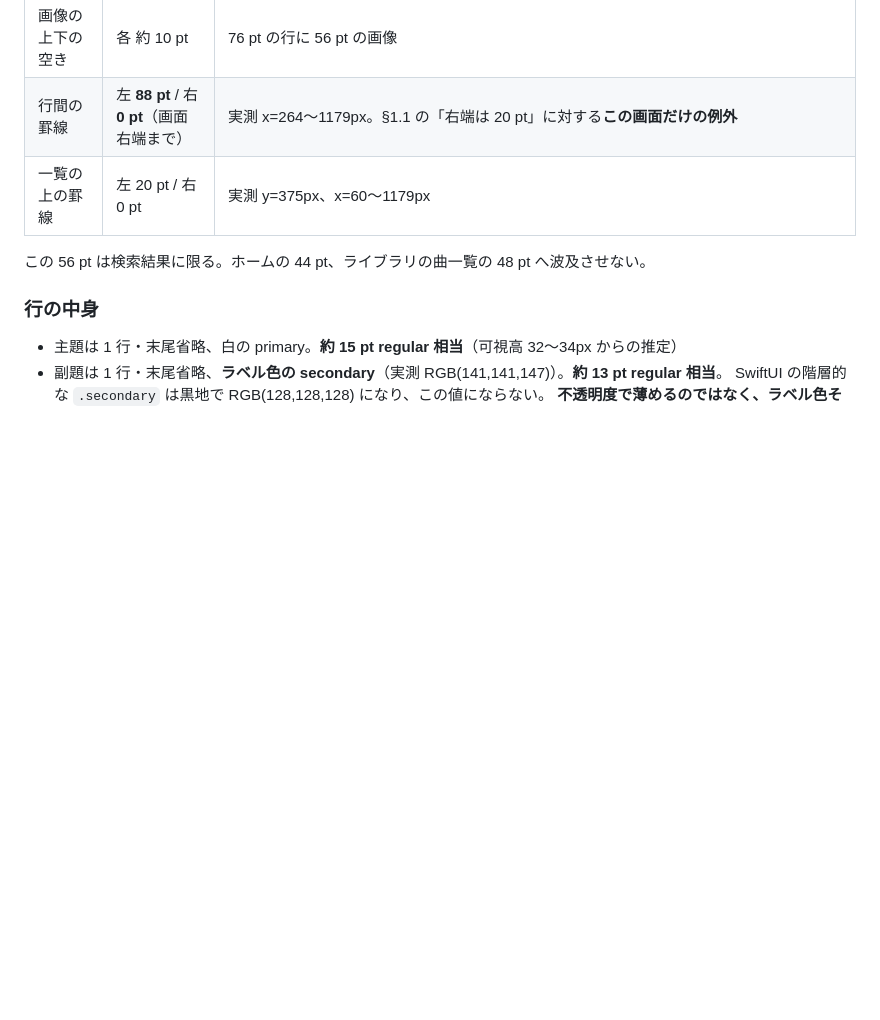
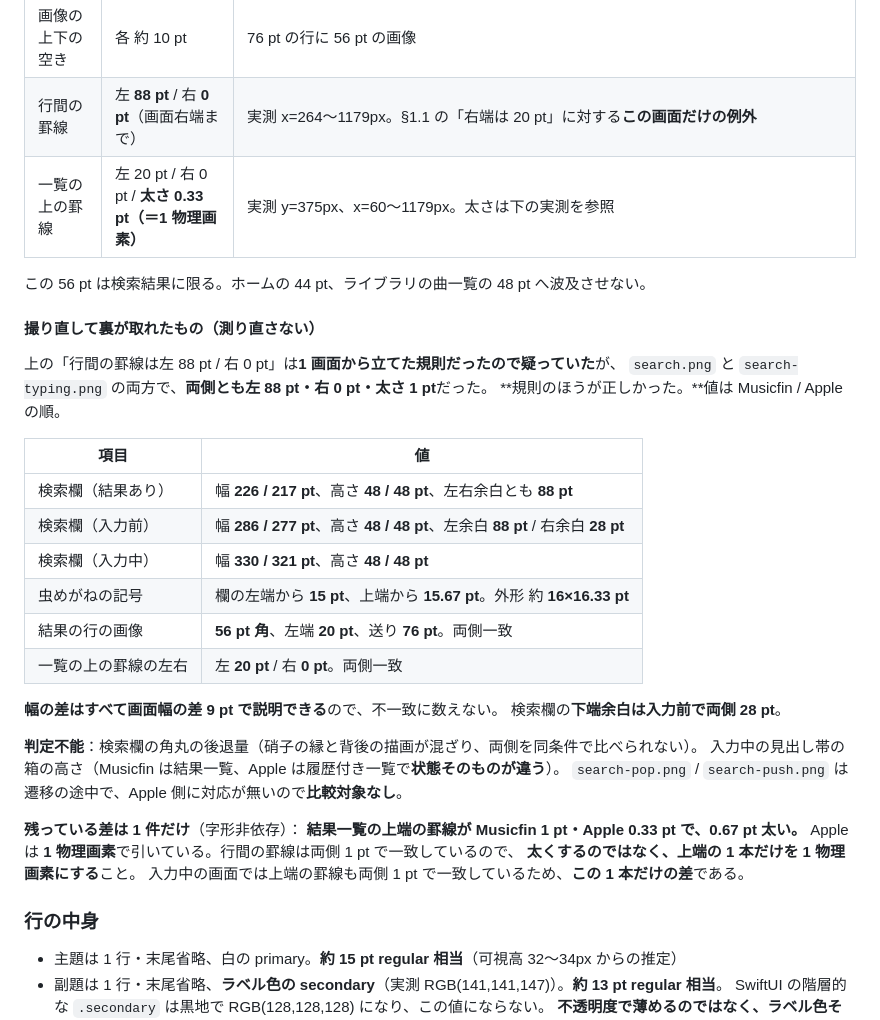
Before and after one commit to qtmleap/Musicfin, a Markdown page: docs/ui-spec.md, the part around the change. Drawn GitHub-style; blank space fills up the shorter version.

Commit message:
docs: confirm the search rules by measurement and record the one difference
AI: Claude Opus 5

```diff
--- a/docs/ui-spec.md
+++ b/docs/ui-spec.md
@@ -1070,9 +1070,37 @@ Apple 実機の検索結果（`reference/search.png`、1179×2556px ＝ 393×852
 | 行ピッチ | **76 pt** | 実測 228px。異なる種別が隣り合っても同じ |
 | 画像の上下の空き | 各 約 10 pt | 76 pt の行に 56 pt の画像 |
 | 行間の罫線 | 左 **88 pt** / 右 **0 pt**（画面右端まで） | 実測 x=264〜1179px。§1.1 の「右端は 20 pt」に対する**この画面だけの例外** |
-| 一覧の上の罫線 | 左 20 pt / 右 0 pt | 実測 y=375px、x=60〜1179px |
+| 一覧の上の罫線 | 左 20 pt / 右 0 pt / **太さ 0.33 pt（＝1 物理画素）** | 実測 y=375px、x=60〜1179px。太さは下の実測を参照 |
 
 この 56 pt は検索結果に限る。ホームの 44 pt、ライブラリの曲一覧の 48 pt へ波及させない。
+
+#### 撮り直して裏が取れたもの（測り直さない）
+
+上の「行間の罫線は左 88 pt / 右 0 pt」は**1 画面から立てた規則だったので疑っていた**が、
+`search.png` と `search-typing.png` の両方で、**両側とも左 88 pt・右 0 pt・太さ 1 pt**だった。
+**規則のほうが正しかった。**値は Musicfin / Apple の順。
+
+| 項目 | 値 |
+|---|---|
+| 検索欄（結果あり） | 幅 **226 / 217 pt**、高さ **48 / 48 pt**、左右余白とも **88 pt** |
+| 検索欄（入力前） | 幅 **286 / 277 pt**、高さ **48 / 48 pt**、左余白 **88 pt** / 右余白 **28 pt** |
+| 検索欄（入力中） | 幅 **330 / 321 pt**、高さ **48 / 48 pt** |
+| 虫めがねの記号 | 欄の左端から **15 pt**、上端から **15.67 pt**。外形 約 **16×16.33 pt** |
+| 結果の行の画像 | **56 pt 角**、左端 **20 pt**、送り **76 pt**。両側一致 |
+| 一覧の上の罫線の左右 | 左 **20 pt** / 右 **0 pt**。両側一致 |
+
+**幅の差はすべて画面幅の差 9 pt で説明できる**ので、不一致に数えない。
+検索欄の**下端余白は入力前で両側 28 pt**。
+
+**判定不能**：検索欄の角丸の後退量（硝子の縁と背後の描画が混ざり、両側を同条件で比べられない）。
+入力中の見出し帯の箱の高さ（Musicfin は結果一覧、Apple は履歴付き一覧で**状態そのものが違う**）。
+`search-pop.png` / `search-push.png` は遷移の途中で、Apple 側に対応が無いので**比較対象なし**。
+
+**残っている差は 1 件だけ**（字形非依存）：
+**結果一覧の上端の罫線が Musicfin 1 pt・Apple 0.33 pt で、0.67 pt 太い。**
+Apple は **1 物理画素**で引いている。行間の罫線は両側 1 pt で一致しているので、
+**太くするのではなく、上端の 1 本だけを 1 物理画素にする**こと。
+入力中の画面では上端の罫線も両側 1 pt で一致しているため、**この 1 本だけの差**である。
 
 ### 行の中身
 
```
